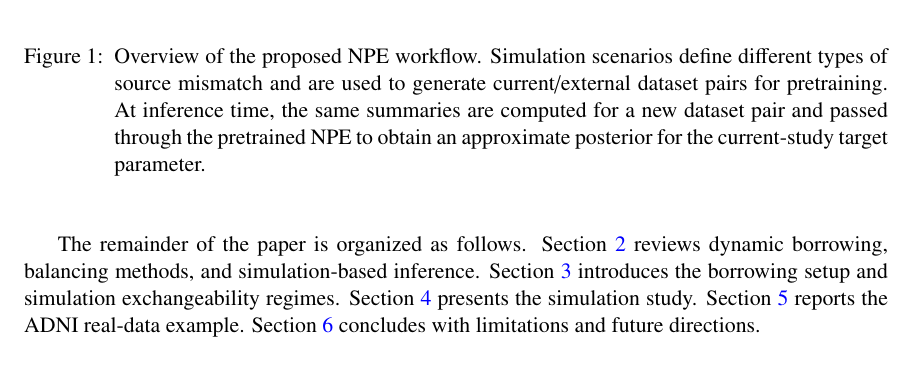
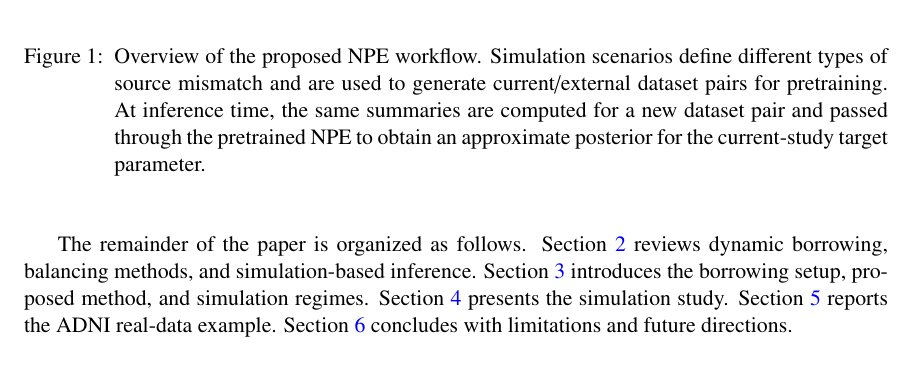
Before and after one commit to ChinHungScott/NPE-for-Bayesian-Dynamic-Borrowing-MLHC-, a LaTeX thesis (main.tex, which reads sections/001intro.tex): part of page 3 of 23, cut so that both start at the same text. Compiled offline with pdfLaTeX.

Commit message:
Update 001intro.tex

```diff
--- a/sections/001intro.tex
+++ b/sections/001intro.tex
@@ -134,8 +134,8 @@ Our main contributions are as follows.
 The remainder of the paper is organized as follows.
 Section~\ref{sec:related} reviews dynamic borrowing, balancing methods, and
 simulation-based inference.
-Section~\ref{sec:problem} introduces the borrowing setup and simulation
-exchangeability regimes.
+Section~\ref{sec:problem} introduces the borrowing setup, proposed method,
+and simulation regimes.
 Section~\ref{sec:simulation} presents the simulation study.
 Section~\ref{sec:adni} reports the ADNI real-data example.
 Section~\ref{sec:discussion} concludes with limitations and future directions.
```
